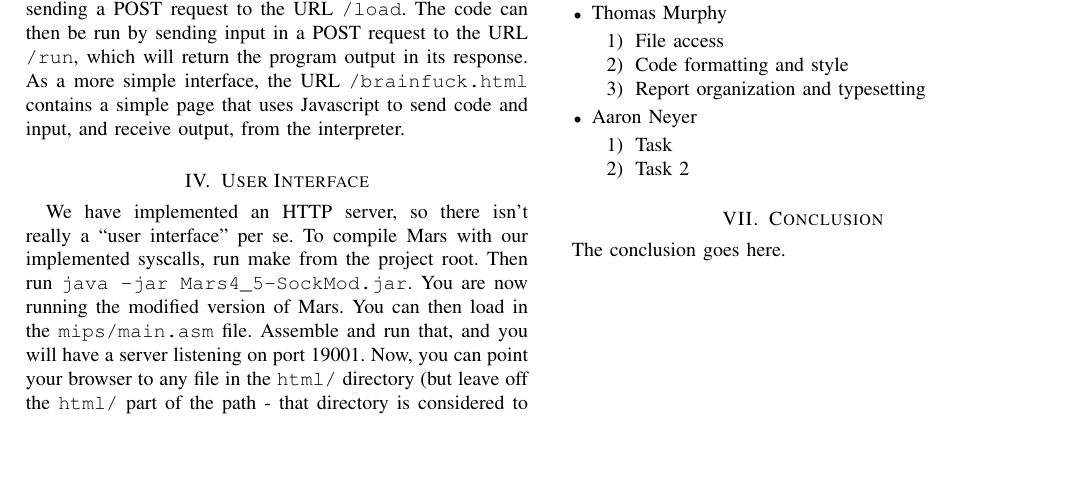
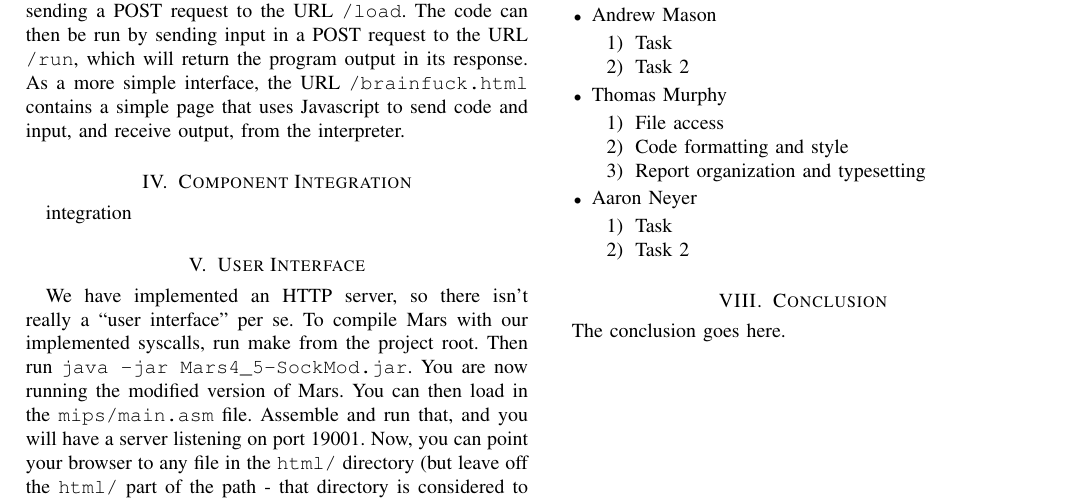
Before and after one commit to brenns10/yams, a LaTeX paper (report/yams_report.tex): part of page 2 of 5, cut so that both start at the same text, the shorter picture padded with empty space. Compiled offline with pdfLaTeX.

Commit message:
Added empty section for system integration.

```diff
--- a/report/yams_report.tex
+++ b/report/yams_report.tex
@@ -222,6 +222,10 @@ input in a POST request to the URL \texttt{/run}, which will return the program
 output in its response.  As a more simple interface, the URL
 \texttt{/brainfuck.html} contains a simple page that uses Javascript to send
 code and input, and receive output, from the interpreter.
+
+\section{Component Integration}
+
+integration
 
 \section{User Interface}
 
```
